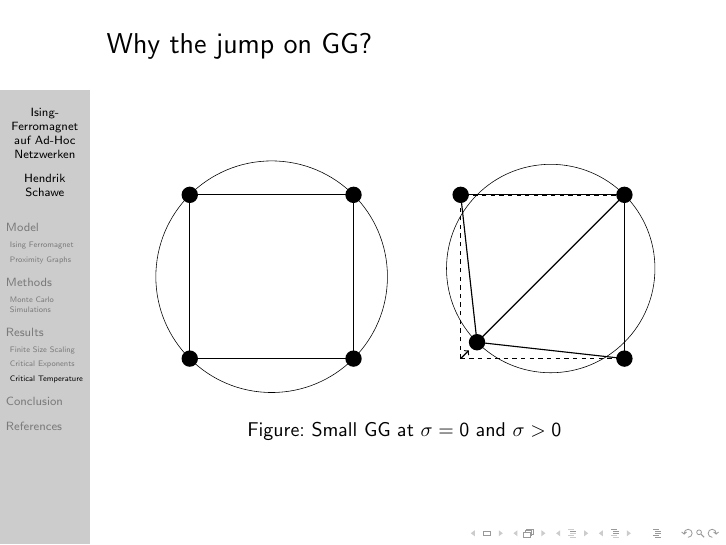
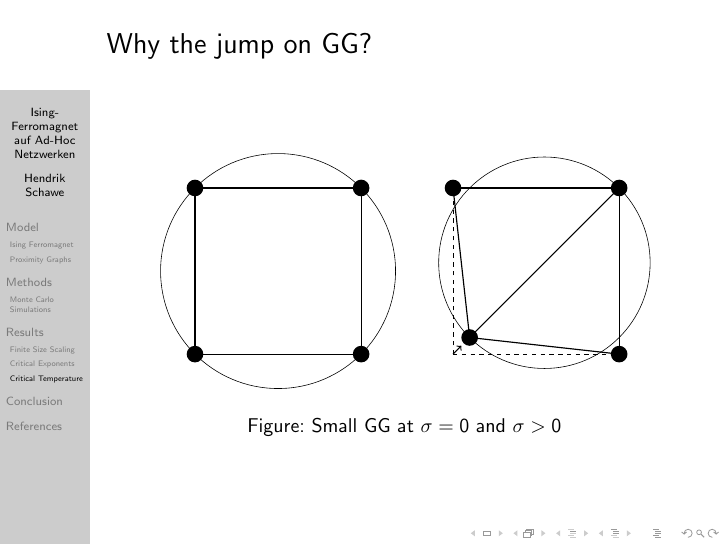
Before and after one commit to surt91/IsingFerromagnet, LaTeX slides (Tex/Vortrag.tex): page 72 of 78. Compiled offline with pdfLaTeX.

Commit message:
GG Sprung Grafik perfekt ausgerichtet

```diff
--- a/Tex/Vortrag.tex
+++ b/Tex/Vortrag.tex
@@ -501,21 +501,19 @@
             \end{figure}
             \pause
             Note: \(T_{c,RNG} \le T_{c,GG}\) while \(RNG \subseteq GG\)\\
-            (compare containment theorem for percolation)
+            (compare containment theorem \cite{fisher} for percolation)
         \end{frame}
 
         \begin{frame}{Why the jump on GG?}
             \begin{figure}[htbp]
                 \centering
-                \subfigure{
-                    \label{sfig:GGEdge:before}
-                    \resizebox{0.43\textwidth}{!}{
+                \resizebox{0.9\textwidth}{!}{
+                    \subfigure{
+                        \label{sfig:GGEdge:before}
                         \input{images/GGEdgeBefore}
                     }
-                }
-                \subfigure{
-                    \label{sfig:GGEdge:after}
-                    \resizebox{0.43\textwidth}{!}{
+                    \subfigure{
+                        \label{sfig:GGEdge:after}
                         \input{images/GGEdgeAfter}
                     }
                 }
```
